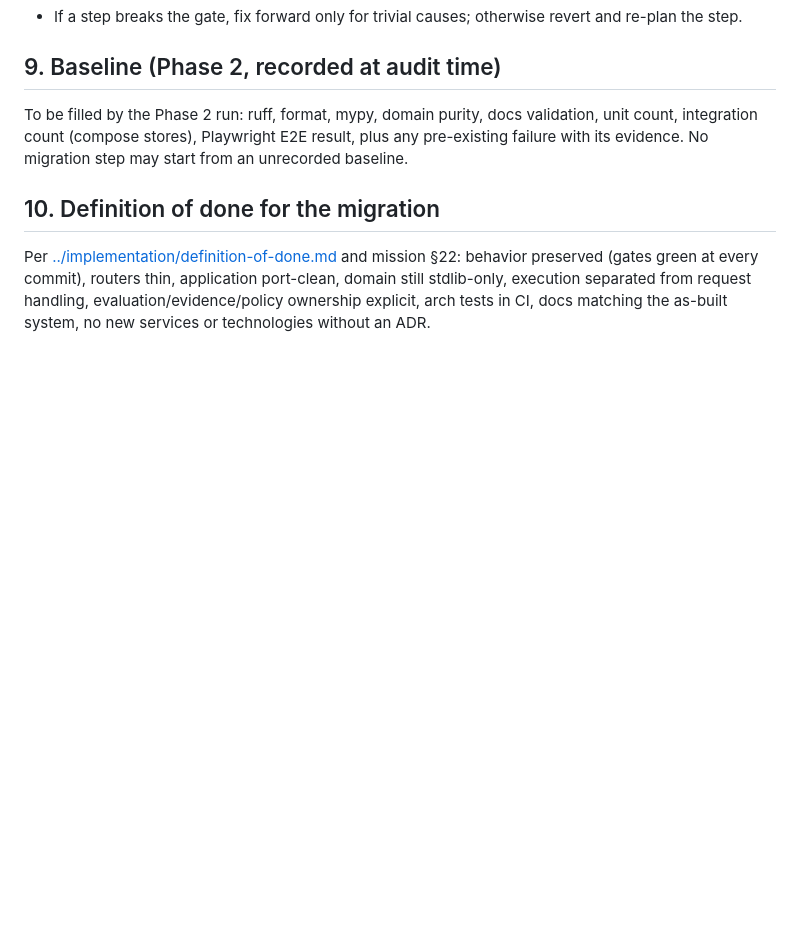
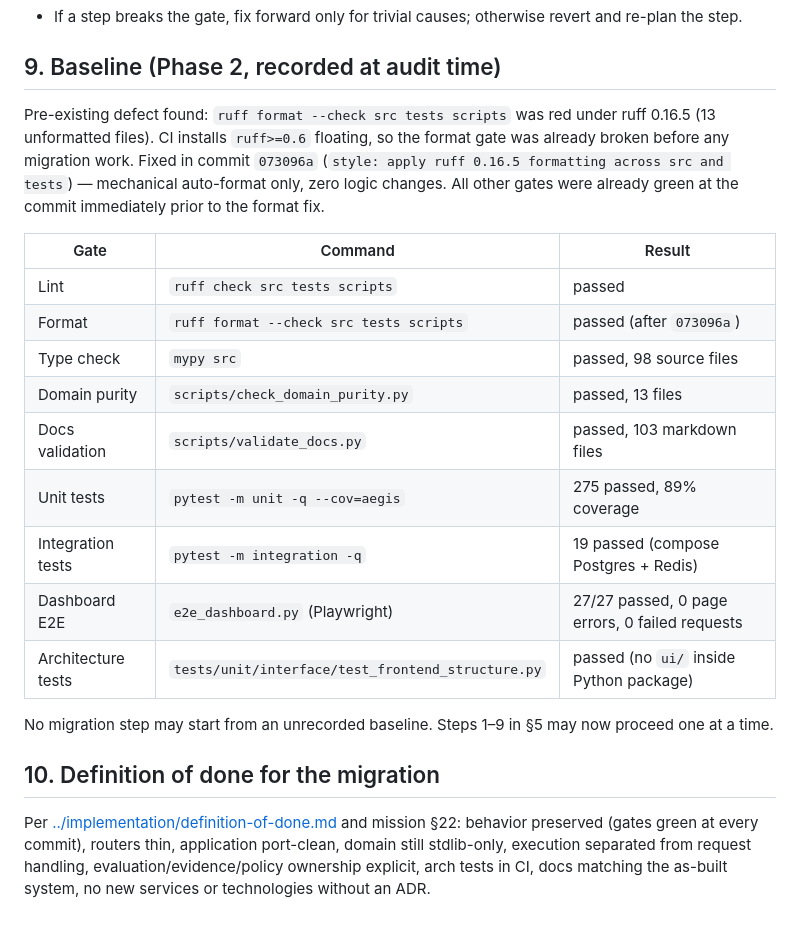
Before and after one commit to D-engahmed/AEGIS, a Markdown page: docs/architecture/architecture-migration-plan.md, the part around the change. Rendered like a GitHub page; blank space fills up the shorter version.

Commit message:
docs: record Phase 2 baseline in migration plan (gates all green)
Fills the previously-empty §9 baseline section with the actual gate
results after the format-fix commit restored format --check to green.

Baseline recorded against main at 5d9ada5 + 073096a:

- ruff check: pass
- ruff format --check: pass (fixed in 073096a, was red pre-existing)
- mypy: pass (98 source files, zero issues)
- domain purity: pass (13 files)
- docs validation: pass (103 markdown files)
- unit tests: 275 pass, 89% coverage
- integration tests: 19 pass (compose Postgres + Redis healthy)
- dashboard E2E: 27/27 pass, 0 page errors, 0 failed requests
- frontend structure test: pass (ui/ not inside Python package)

No migration step may start from an unrecorded baseline (mission §20).
Steps 1-9 in §5 now have a documented green gate to revert to.

```diff
--- a/docs/architecture/architecture-migration-plan.md
+++ b/docs/architecture/architecture-migration-plan.md
@@ -332,10 +332,27 @@ storage — none is justified by the audit.
 
 ## 9. Baseline (Phase 2, recorded at audit time)
 
-To be filled by the Phase 2 run: ruff, format, mypy, domain purity, docs
-validation, unit count, integration count (compose stores), Playwright E2E
-result, plus any pre-existing failure with its evidence. No migration step
-may start from an unrecorded baseline.
+Pre-existing defect found: `ruff format --check src tests scripts` was red
+under ruff 0.16.5 (13 unformatted files). CI installs `ruff>=0.6` floating,
+so the format gate was already broken before any migration work. Fixed in
+commit `073096a` (`style: apply ruff 0.16.5 formatting across src and tests`)
+— mechanical auto-format only, zero logic changes. All other gates were
+already green at the commit immediately prior to the format fix.
+
+| Gate | Command | Result |
+|---|---|---|
+| Lint | `ruff check src tests scripts` | passed |
+| Format | `ruff format --check src tests scripts` | passed (after `073096a`) |
+| Type check | `mypy src` | passed, 98 source files |
+| Domain purity | `scripts/check_domain_purity.py` | passed, 13 files |
+| Docs validation | `scripts/validate_docs.py` | passed, 103 markdown files |
+| Unit tests | `pytest -m unit -q --cov=aegis` | 275 passed, 89% coverage |
+| Integration tests | `pytest -m integration -q` | 19 passed (compose Postgres + Redis) |
+| Dashboard E2E | `e2e_dashboard.py` (Playwright) | 27/27 passed, 0 page errors, 0 failed requests |
+| Architecture tests | `tests/unit/interface/test_frontend_structure.py` | passed (no `ui/` inside Python package) |
+
+No migration step may start from an unrecorded baseline. Steps 1–9 in §5
+may now proceed one at a time.
 
 ## 10. Definition of done for the migration
 
```
